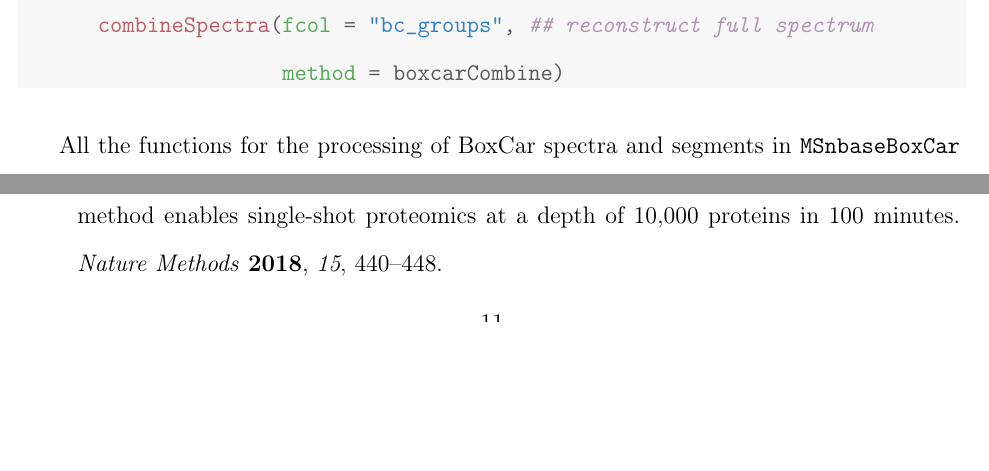
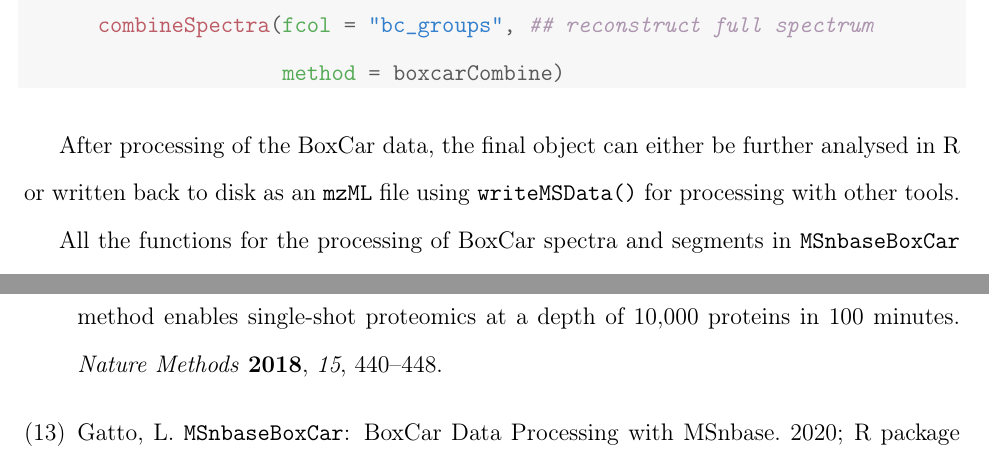
Before and after one commit to lgatto/2020-msnbase-v2, a LaTeX paper (msnbase2.tex): two parts of pages 7 and 11 of 13 before the commit and two parts of pages 7 and 12 of 13 after it, joined at a grey line, cut so that both start at the same text, the shorter picture padded with empty space. Compiled offline with pdfLaTeX.

Commit message:
mention what to do after boxcar

```diff
--- a/msnbase2.tex
+++ b/msnbase2.tex
@@ -369,6 +369,9 @@ is described below and illustrated with code from
 \end{knitrout}
 
 
+After processing of the BoxCar data, the final object can either be
+further analysed in R or written back to disk as an \texttt{mzML} file
+using \texttt{writeMSData()} for processing with other tools.
 
 \begin{figure}[p]
   \centering
```
Also changed, not shown: msnbase2.pdf, 1 other file.
